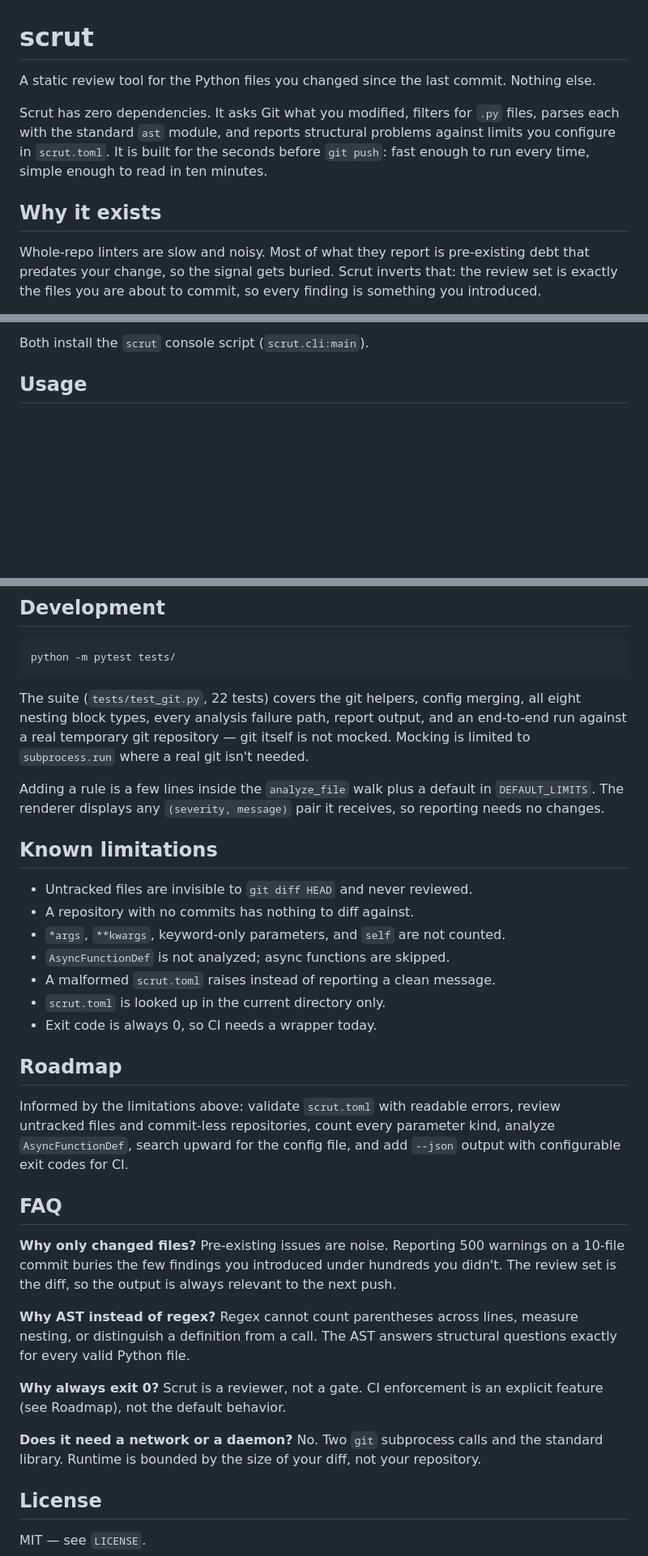
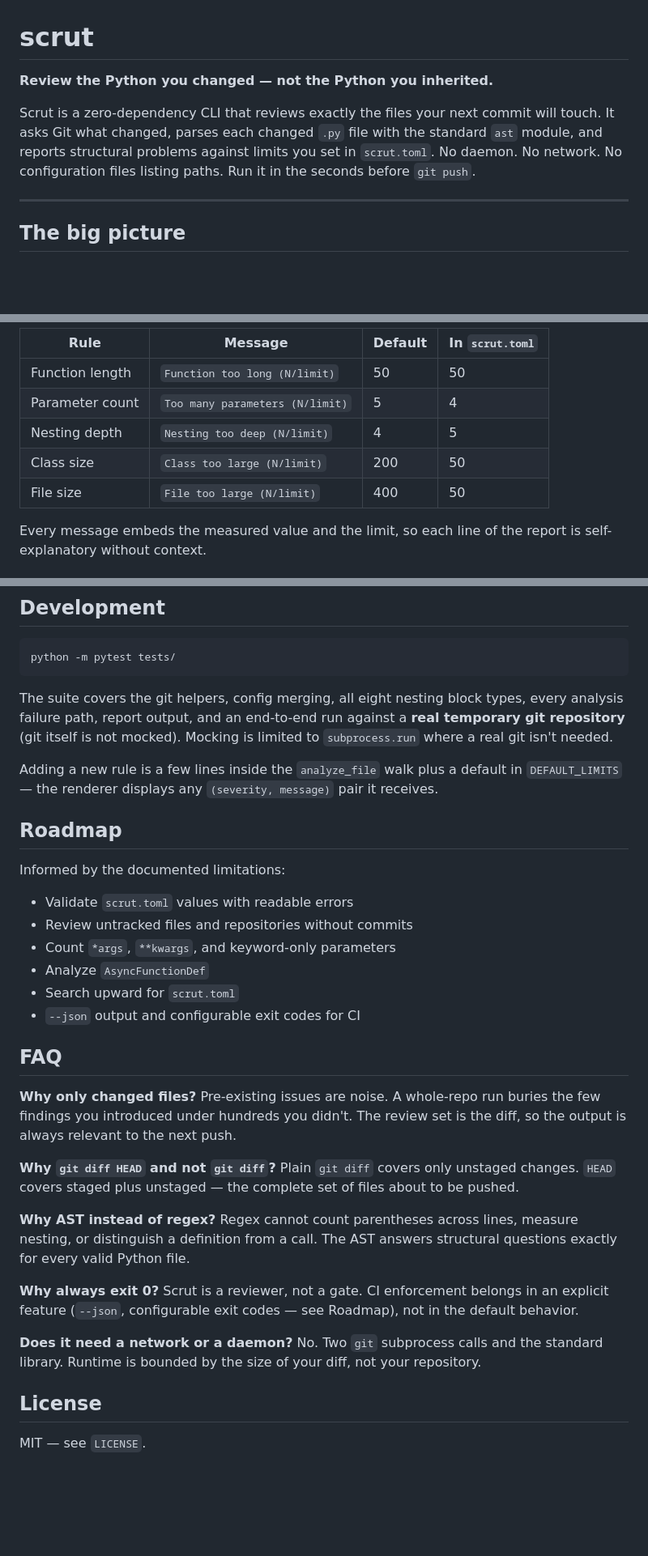
Before and after one commit to mukundzha/avouch, a Markdown page: README.md, 3 parts joined by grey strips. Shown at 81% size. Rendered like a GitHub page; blank space fills up the shorter version.

````diff
--- a/README.md
+++ b/README.md
@@ -1,18 +1,14 @@
 # scrut
 
-A static review tool for the Python files you changed since the last commit.
-Nothing else.
+**Review the Python you changed — not the Python you inherited.**
 
-Scrut has zero dependencies. It asks Git what you modified, filters for
-`.py` files, parses each with the standard `ast` module, and reports
-structural problems against limits you configure in `scrut.toml`. It is
-built for the seconds before `git push`: fast enough to run every time,
-simple enough to read in ten minutes.
+Scrut is a zero-dependency CLI that reviews exactly the files your next
+commit will touch. It asks Git what changed, parses each changed `.py` file
+with the standard `ast` module, and reports structural problems against
+limits you set in `scrut.toml`. No daemon. No network. No configuration
+files listing paths. Run it in the seconds before `git push`.
 
-## Why it exists
+---
 
-Whole-repo linters are slow and noisy. Most of what they report is
-pre-existing debt that predates your change, so the signal gets buried.
-Scrut inverts that: the review set is exactly the files you are about to
-commit, so every finding is something you introduced.
+## The big picture
 
@@ -66,6 +162,13 @@ pip install -e .
 ```
 
-Both install the `scrut` console script (`scrut.cli:main`).
+| Rule | Message | Default | In `scrut.toml` |
+|---|---|---|---|
+| Function length | `Function too long (N/limit)` | 50 | 50 |
+| Parameter count | `Too many parameters (N/limit)` | 5 | 4 |
+| Nesting depth | `Nesting too deep (N/limit)` | 4 | 5 |
+| Class size | `Class too large (N/limit)` | 200 | 50 |
+| File size | `File too large (N/limit)` | 400 | 50 |
 
-## Usage
+Every message embeds the measured value and the limit, so each line of the
+report is self-explanatory without context.
 
@@ -180,50 +313,50 @@ The analyzer never raises.
 python -m pytest tests/
 ```
 
-The suite (`tests/test_git.py`, 22 tests) covers the git helpers, config
-merging, all eight nesting block types, every analysis failure path, report
-output, and an end-to-end run against a real temporary git repository —
-git itself is not mocked. Mocking is limited to `subprocess.run` where a
-real git isn't needed.
+The suite covers the git helpers, config merging, all eight nesting block
+types, every analysis failure path, report output, and an end-to-end run
+against a **real temporary git repository** (git itself is not mocked).
+Mocking is limited to `subprocess.run` where a real git isn't needed.
 
-Adding a rule is a few lines inside the `analyze_file` walk plus a default
-in `DEFAULT_LIMITS`. The renderer displays any `(severity, message)` pair
-it receives, so reporting needs no changes.
-
-## Known limitations
-
-- Untracked files are invisible to `git diff HEAD` and never reviewed.
-- A repository with no commits has nothing to diff against.
-- `*args`, `**kwargs`, keyword-only parameters, and `self` are not counted.
-- `AsyncFunctionDef` is not analyzed; async functions are skipped.
-- A malformed `scrut.toml` raises instead of reporting a clean message.
-- `scrut.toml` is looked up in the current directory only.
-- Exit code is always 0, so CI needs a wrapper today.
+Adding a new rule is a few lines inside the `analyze_file` walk plus a
+default in `DEFAULT_LIMITS` — the renderer displays any
+`(severity, message)` pair it receives.
 
 ## Roadmap
 
-Informed by the limitations above: validate `scrut.toml` with readable
-errors, review untracked files and commit-less repositories, count every
-parameter kind, analyze `AsyncFunctionDef`, search upward for the config
-file, and add `--json` output with configurable exit codes for CI.
+Informed by the documented limitations:
+
+- Validate `scrut.toml` values with readable errors
+- Review untracked files and repositories without commits
+- Count `*args`, `**kwargs`, and keyword-only parameters
+- Analyze `AsyncFunctionDef`
+- Search upward for `scrut.toml`
+- `--json` output and configurable exit codes for CI
 
 ## FAQ
 
-**Why only changed files?** Pre-existing issues are noise. Reporting 500
-warnings on a 10-file commit buries the few findings you introduced under
-hundreds you didn't. The review set is the diff, so the output is always
-relevant to the next push.
+**Why only changed files?**
+Pre-existing issues are noise. A whole-repo run buries the few findings you
+introduced under hundreds you didn't. The review set is the diff, so the
+output is always relevant to the next push.
 
-**Why AST instead of regex?** Regex cannot count parentheses across lines,
-measure nesting, or distinguish a definition from a call. The AST answers
-structural questions exactly for every valid Python file.
+**Why `git diff HEAD` and not `git diff`?**
+Plain `git diff` covers only unstaged changes. `HEAD` covers staged plus
+unstaged — the complete set of files about to be pushed.
 
-**Why always exit 0?** Scrut is a reviewer, not a gate. CI enforcement is
-an explicit feature (see Roadmap), not the default behavior.
+**Why AST instead of regex?**
+Regex cannot count parentheses across lines, measure nesting, or distinguish
+a definition from a call. The AST answers structural questions exactly for
+every valid Python file.
 
-**Does it need a network or a daemon?** No. Two `git` subprocess calls and
-the standard library. Runtime is bounded by the size of your diff, not your
-repository.
+**Why always exit 0?**
+Scrut is a reviewer, not a gate. CI enforcement belongs in an explicit
+feature (`--json`, configurable exit codes — see Roadmap), not in the
+default behavior.
+
+**Does it need a network or a daemon?**
+No. Two `git` subprocess calls and the standard library. Runtime is bounded
+by the size of your diff, not your repository.
 
 ## License
 
````
Also changed, not shown: other parts of README.md (+242 -112 lines).
